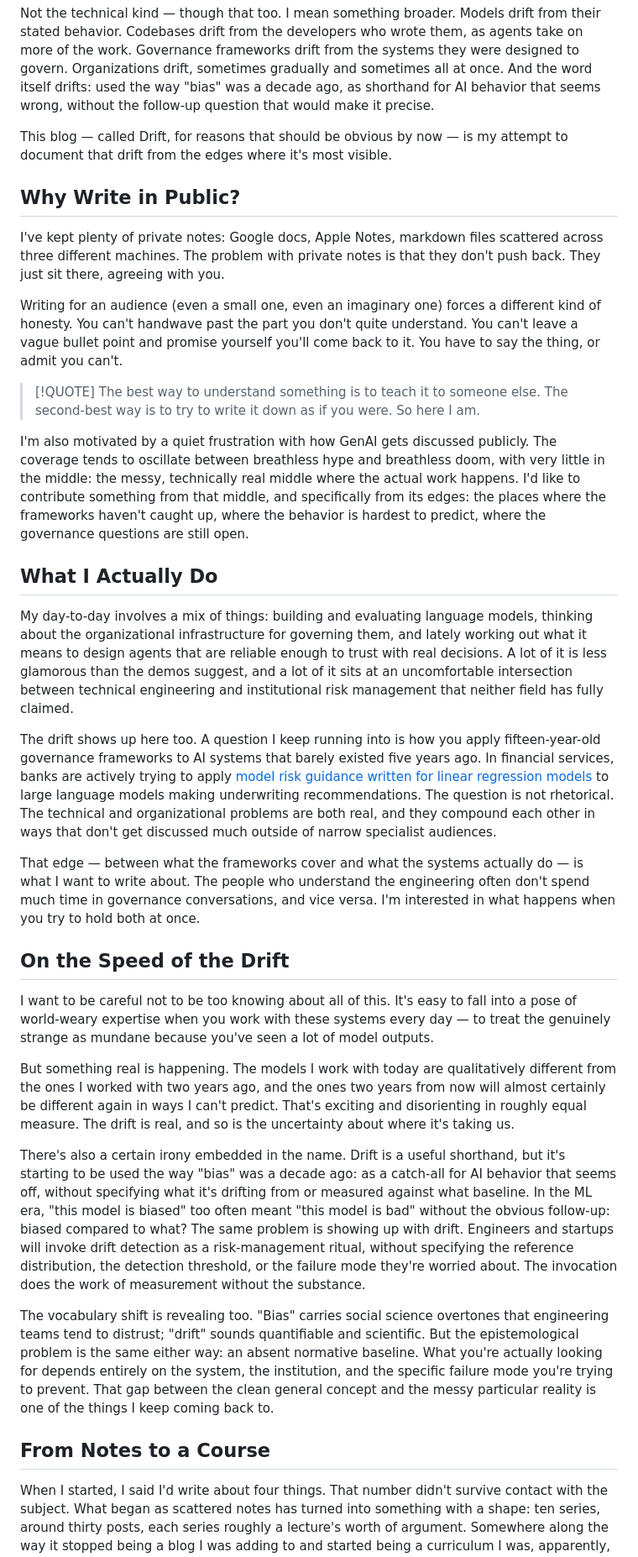
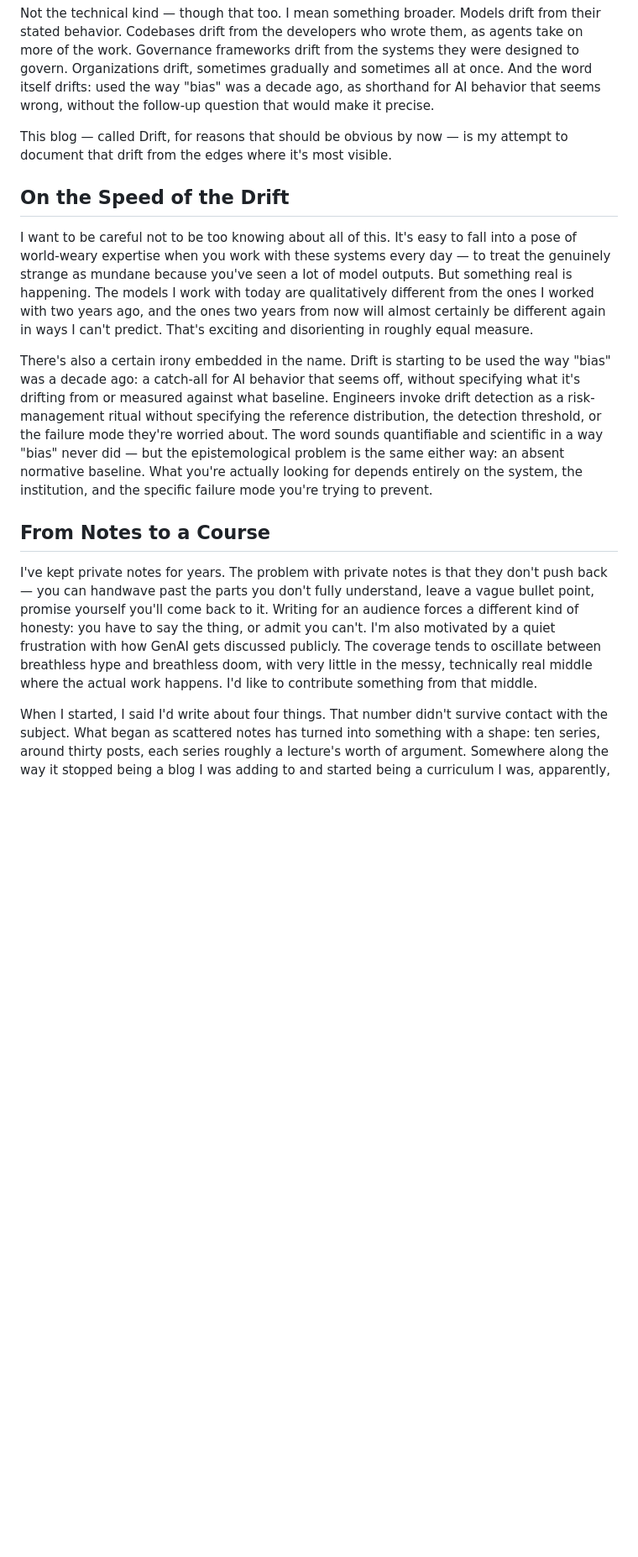
Before and after one commit to wesslen/wesslen.github.io, a Markdown page: posts/everything-drifts.md, the part around one of its changes. Shown at 84% size. Rendered like a GitHub page; blank space fills up the shorter version.

```diff
--- a/posts/everything-drifts.md
+++ b/posts/everything-drifts.md
@@ -11,36 +11,15 @@ Not the technical kind — though that too. I mean something broader. Models dri
 
 This blog — called Drift, for reasons that should be obvious by now — is my attempt to document that drift from the edges where it's most visible.
 
-## Why Write in Public?
-
-I've kept plenty of private notes: Google docs, Apple Notes, markdown files scattered across three different machines. The problem with private notes is that they don't push back. They just sit there, agreeing with you.
-
-Writing for an audience (even a small one, even an imaginary one) forces a different kind of honesty. You can't handwave past the part you don't quite understand. You can't leave a vague bullet point and promise yourself you'll come back to it. You have to say the thing, or admit you can't.
-
-> [!QUOTE]
-> The best way to understand something is to teach it to someone else. The second-best way is to try to write it down as if you were. So here I am.
-
-I'm also motivated by a quiet frustration with how GenAI gets discussed publicly. The coverage tends to oscillate between breathless hype and breathless doom, with very little in the middle: the messy, technically real middle where the actual work happens. I'd like to contribute something from that middle, and specifically from its edges: the places where the frameworks haven't caught up, where the behavior is hardest to predict, where the governance questions are still open.
-
-## What I Actually Do
-
-My day-to-day involves a mix of things: building and evaluating language models, thinking about the organizational infrastructure for governing them, and lately working out what it means to design agents that are reliable enough to trust with real decisions. A lot of it is less glamorous than the demos suggest, and a lot of it sits at an uncomfortable intersection between technical engineering and institutional risk management that neither field has fully claimed.
-
-The drift shows up here too. A question I keep running into is how you apply fifteen-year-old governance frameworks to AI systems that barely existed five years ago. In financial services, banks are actively trying to apply [model risk guidance written for linear regression models](post.html?slug=sr11-7) to large language models making underwriting recommendations. The question is not rhetorical. The technical and organizational problems are both real, and they compound each other in ways that don't get discussed much outside of narrow specialist audiences.
-
-That edge — between what the frameworks cover and what the systems actually do — is what I want to write about. The people who understand the engineering often don't spend much time in governance conversations, and vice versa. I'm interested in what happens when you try to hold both at once.
-
 ## On the Speed of the Drift
 
-I want to be careful not to be too knowing about all of this. It's easy to fall into a pose of world-weary expertise when you work with these systems every day — to treat the genuinely strange as mundane because you've seen a lot of model outputs.
+I want to be careful not to be too knowing about all of this. It's easy to fall into a pose of world-weary expertise when you work with these systems every day — to treat the genuinely strange as mundane because you've seen a lot of model outputs. But something real is happening. The models I work with today are qualitatively different from the ones I worked with two years ago, and the ones two years from now will almost certainly be different again in ways I can't predict. That's exciting and disorienting in roughly equal measure.
 
-But something real is happening. The models I work with today are qualitatively different from the ones I worked with two years ago, and the ones two years from now will almost certainly be different again in ways I can't predict. That's exciting and disorienting in roughly equal measure. The drift is real, and so is the uncertainty about where it's taking us.
-
-There's also a certain irony embedded in the name. Drift is a useful shorthand, but it's starting to be used the way "bias" was a decade ago: as a catch-all for AI behavior that seems off, without specifying what it's drifting from or measured against what baseline. In the ML era, "this model is biased" too often meant "this model is bad" without the obvious follow-up: biased compared to what? The same problem is showing up with drift. Engineers and startups will invoke drift detection as a risk-management ritual, without specifying the reference distribution, the detection threshold, or the failure mode they're worried about. The invocation does the work of measurement without the substance.
-
-The vocabulary shift is revealing too. "Bias" carries social science overtones that engineering teams tend to distrust; "drift" sounds quantifiable and scientific. But the epistemological problem is the same either way: an absent normative baseline. What you're actually looking for depends entirely on the system, the institution, and the specific failure mode you're trying to prevent. That gap between the clean general concept and the messy particular reality is one of the things I keep coming back to.
+There's also a certain irony embedded in the name. Drift is starting to be used the way "bias" was a decade ago: a catch-all for AI behavior that seems off, without specifying what it's drifting from or measured against what baseline. Engineers invoke drift detection as a risk-management ritual without specifying the reference distribution, the detection threshold, or the failure mode they're worried about. The word sounds quantifiable and scientific in a way "bias" never did — but the epistemological problem is the same either way: an absent normative baseline. What you're actually looking for depends entirely on the system, the institution, and the specific failure mode you're trying to prevent.
 
 ## From Notes to a Course
+
+I've kept private notes for years. The problem with private notes is that they don't push back — you can handwave past the parts you don't fully understand, leave a vague bullet point, promise yourself you'll come back to it. Writing for an audience forces a different kind of honesty: you have to say the thing, or admit you can't. I'm also motivated by a quiet frustration with how GenAI gets discussed publicly. The coverage tends to oscillate between breathless hype and breathless doom, with very little in the messy, technically real middle where the actual work happens. I'd like to contribute something from that middle.
 
 When I started, I said I'd write about four things. That number didn't survive contact with the subject. What began as scattered notes has turned into something with a shape: ten series, around thirty posts, each series roughly a lecture's worth of argument. Somewhere along the way it stopped being a blog I was adding to and started being a curriculum I was, apparently, writing.
 
```
Also changed, not shown: other parts of posts/everything-drifts.md (+15 -8 lines), img/everything-drifts-quiz.png (added).
